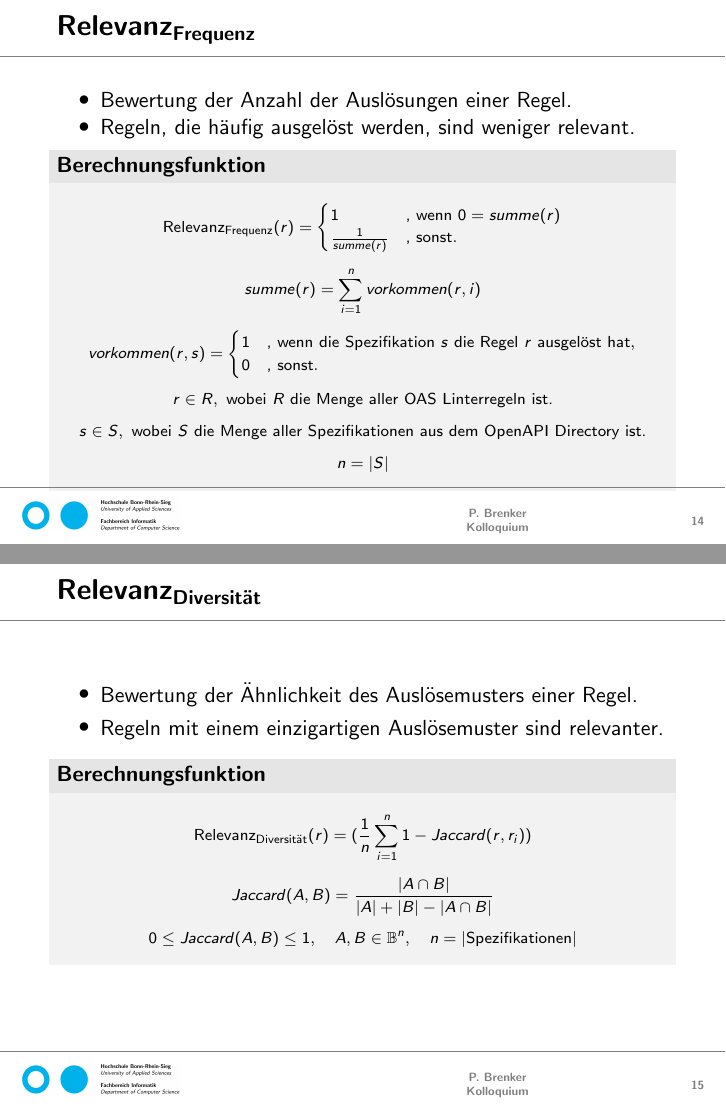
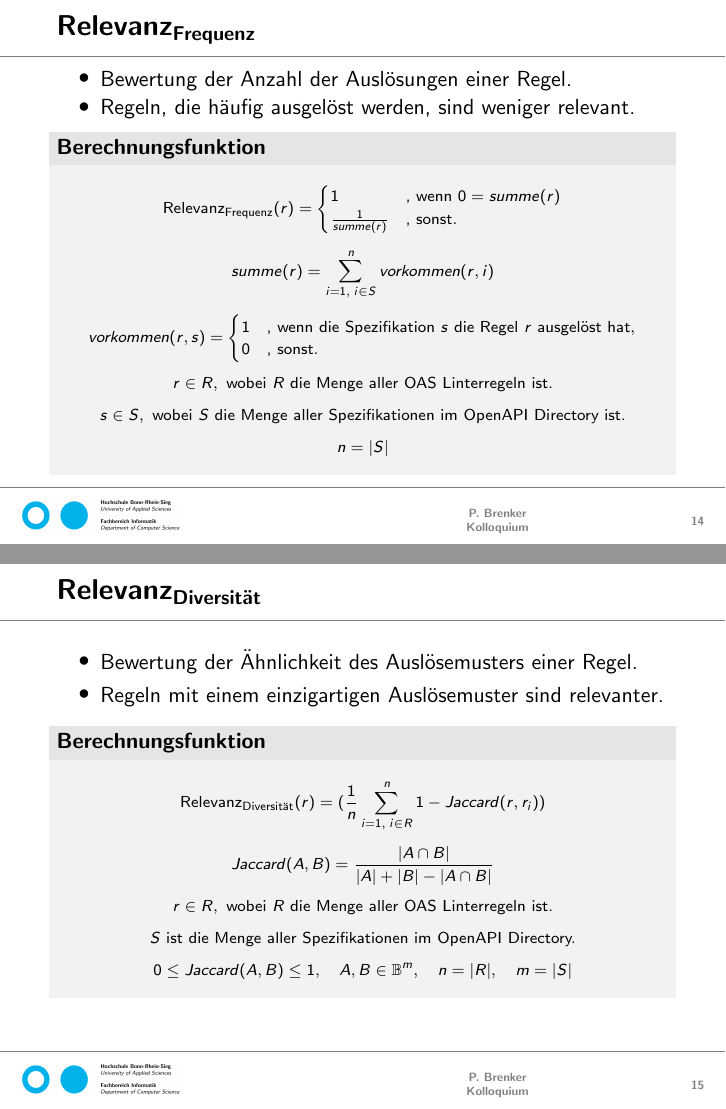
Before and after one commit to paulbrenker/thesis, LaTeX slides (tex/defense/main.tex, which reads tex/defense/defense.tex): pages 14 and 15 of 20, joined at a grey line. Compiled offline with pdfLaTeX.

Commit message:
refactor math formulas

```diff
--- a/tex/defense/defense.tex
+++ b/tex/defense/defense.tex
@@ -187,6 +187,7 @@
 \subsection{Priorisierung}
 \begin{frame}
   \frametitle{$\text{Relevanz}_\text{Frequenz}$}
+  \vspace{-0.4cm}
   \begin{itemize}
     \item Bewertung der Anzahl der Auslösungen einer Regel.
     \item Regeln, die häufig ausgelöst werden, sind weniger relevant.
@@ -201,7 +202,7 @@
         \end{cases}
       \]
       \[
-        summe(r) = \sum_{i=1}^{n}vorkommen(r, i)
+        summe(r) = \sum_{i=1, \: i \in S}^{n}vorkommen(r, i)
       \]
       \[
         vorkommen(r, s) =
@@ -214,7 +215,7 @@
         r \in R, \text{ wobei $R$ die Menge aller OAS Linterregeln ist.}
       \]
       \[
-       s \in S, \text{ wobei $S$ die Menge aller Spezifikationen aus dem OpenAPI Directory ist.}
+       s \in S, \text{ wobei $S$ die Menge aller Spezifikationen im OpenAPI Directory ist.}
       \]
       \[
         n = \vert S \vert
@@ -225,7 +226,7 @@
 
 \begin{frame}
   \frametitle{$\text{Relevanz}_\text{Diversität}$}
-  \vspace{-0.4cm}
+  \vspace{-0.6cm}
   \begin{itemize}
     \item Bewertung der Ähnlichkeit des Auslösemusters einer Regel.
     \item Regeln mit einem einzigartigen Auslösemuster sind relevanter.
@@ -233,13 +234,19 @@
   \begin{greyblock}{Berechnungsfunktion}
     \scriptsize{
       \[
-        \text{Relevanz}_\text{Diversität}(r) = (\frac{1}{n} \sum_{i=1}^{n} 1- Jaccard(r, r_i))
+        \text{Relevanz}_\text{Diversität}(r) = (\frac{1}{n} \sum_{i=1, \: i \in R}^{n} 1- Jaccard(r, r_i))
       \]
       \[
         Jaccard(A,B)=\frac{\vert A \cap B \vert}{\vert A \vert + \vert B \vert - \vert A \cap B \vert}
       \]
       \[
-      0 \leq Jaccard(A, B) \leq 1, \quad A, B \in \mathbb{B}^n, \quad n = \vert \text{Spezifikationen} \vert
+        r \in R, \text{ wobei $R$ die Menge aller OAS Linterregeln ist.}
+      \]
+      \[
+       S \text{ ist die Menge aller Spezifikationen im OpenAPI Directory.}
+      \]
+      \[
+      0 \leq Jaccard(A, B) \leq 1, \quad A, B \in \mathbb{B}^m, \quad n = \vert R \vert, \quad m = \vert S \vert
       \]
     }
   \end{greyblock}
```
